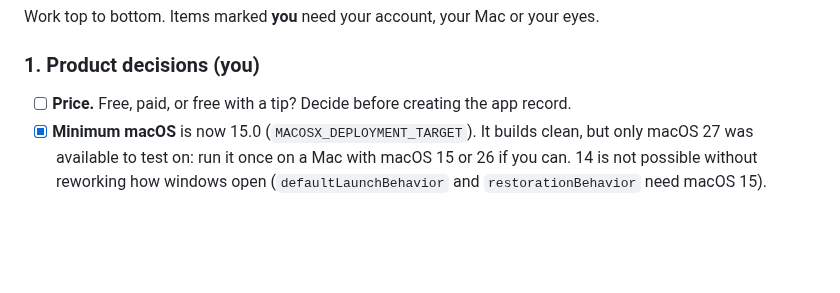
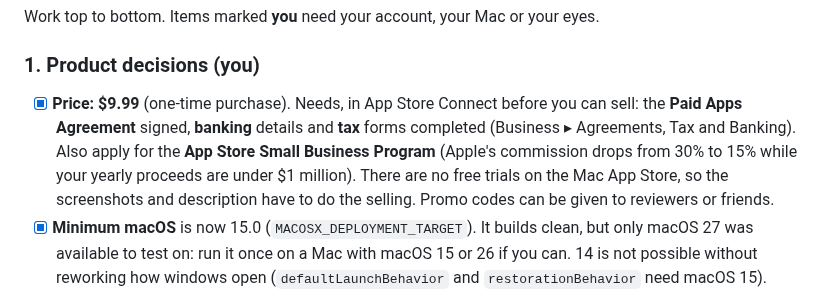
Before and after one commit to vaultstudio-main/Oinkly-Budget, a Markdown page: docs/mac-release-plan.md, the part around the change. GitHub-like rendering; blank space fills up the shorter version.

Commit message:
Record the $9.99 price and what App Store Connect needs for a paid app
Co-Authored-By: Claude Sonnet 5.5 <noreply@anthropic.com>

```diff
--- a/docs/mac-release-plan.md
+++ b/docs/mac-release-plan.md
@@ -15,7 +15,11 @@ Status as of 2026-10-11. Piggybank is a **Mac-only** app. The iPhone and iPad co
 Work top to bottom. Items marked **you** need your account, your Mac or your eyes.
 
 ### 1. Product decisions (you)
-- [ ] **Price.** Free, paid, or free with a tip? Decide before creating the app record.
+- [x] **Price: $9.99** (one-time purchase). Needs, in App Store Connect before you can sell:
+      the **Paid Apps Agreement** signed, **banking** details and **tax** forms completed (Business ▸ Agreements, Tax and
+      Banking). Also apply for the **App Store Small Business Program** (Apple's commission drops from 30% to 15% while
+      your yearly proceeds are under $1 million). There are no free trials on the Mac App Store, so the screenshots and
+      description have to do the selling. Promo codes can be given to reviewers or friends.
 - [x] **Minimum macOS** is now 15.0 (`MACOSX_DEPLOYMENT_TARGET`). It builds clean, but only macOS 27 was available to test
       on: run it once on a Mac with macOS 15 or 26 if you can. 14 is not possible without reworking how windows open
       (`defaultLaunchBehavior` and `restorationBehavior` need macOS 15).
```
